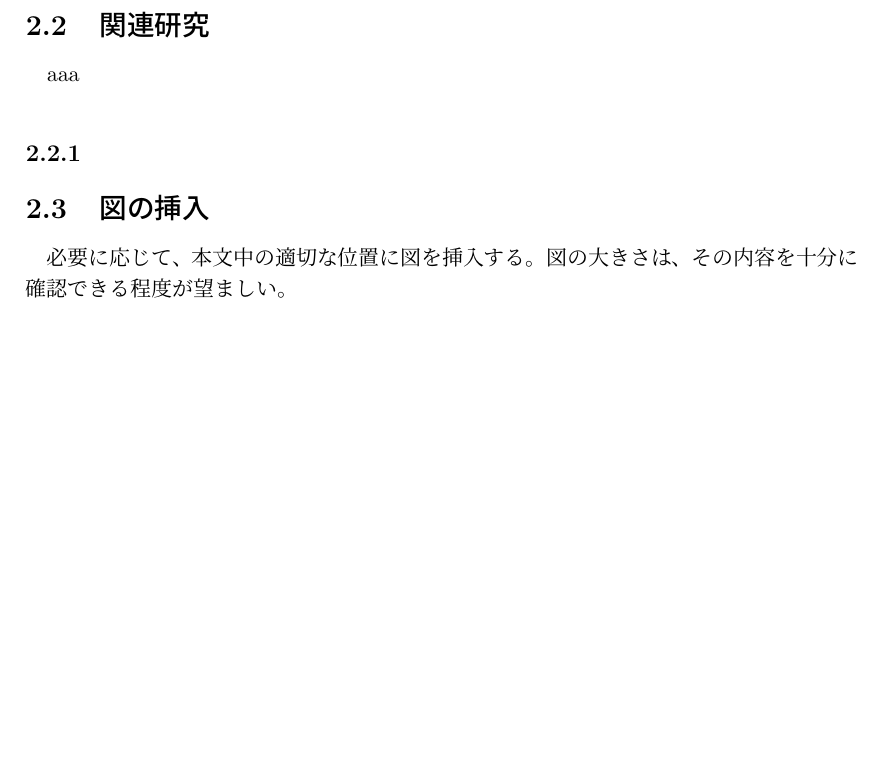
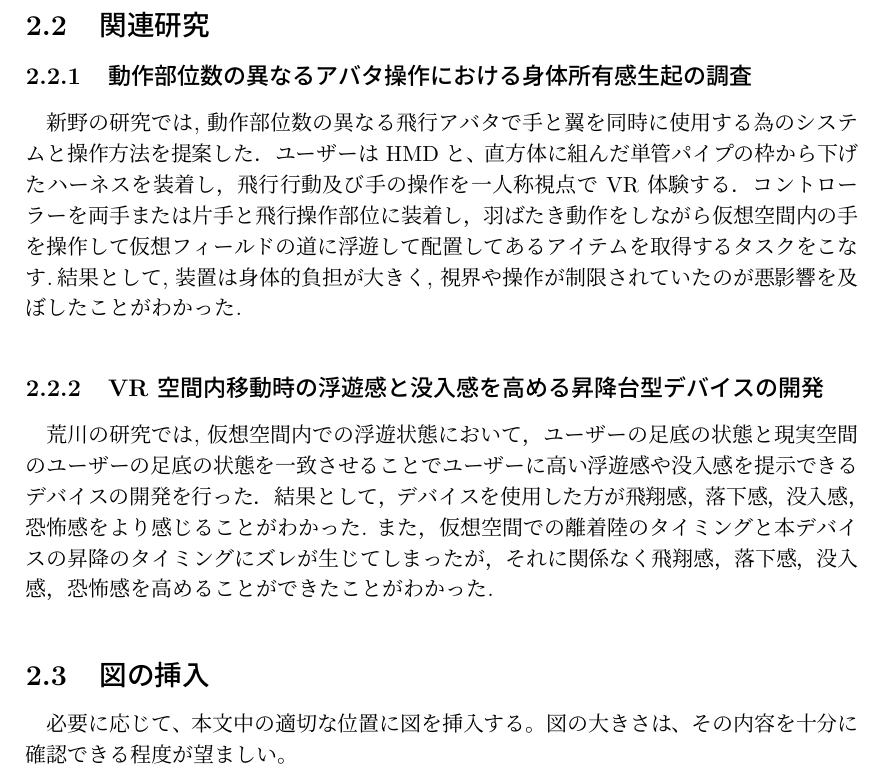
Before and after one commit to hillive/matsuki13-202501_GraduationThesis_HirotoM, a LaTeX thesis (卒業論文/example.tex, which reads 卒業論文/body/2_related.tex): part of page 11 of 22 before the commit and part of page 11 of 23 after it, cut so that both start at the same text, the shorter picture padded with empty space. Compiled offline with upLaTeX and dvipdfmx.

Commit message:
関連研究

```diff
--- a/卒業論文/body/2_related.tex
+++ b/卒業論文/body/2_related.tex
@@ -30,8 +30,33 @@ Unityとは,Unity Technology社によって開発された開発環境である.
 Aruduinoとは,自由に使える小型のコンピュータ基板であり,センサーやアクチュエータを制御するためのプログラミングを容易に行うことができる.本研究では,エアシリンダーやソレノイドバルブの制御にArduinoを使用する.
 
 \section{関連研究}
-aaa
-\subsection{}
+
+\subsection{動作部位数の異なるアバタ操作における身体所
+有感生起の調査}
+
+新野の研究では, 動作部位数の異
+なる飛行アバタで手と翼を同時に使用する為のシステム
+と操作方法を提案した．ユーザーは HMD と、直方体に
+組んだ単管パイプの枠から下げたハーネスを装着し，飛
+行行動及び手の操作を一人称視点で VR 体験する．コン
+トローラーを両手または片手と飛行操作部位に装着し，
+羽ばたき動作をしながら仮想空間内の手を操作して仮想
+フィールドの道に浮遊して配置してあるアイテムを取得
+するタスクをこなす.結果として, 装置は身体
+的負担が大きく, 視界や操作が制限されていたのが悪影
+響を及ぼしたことがわかった.
+
+\subsection{VR 空間内移動時の浮遊感と没入感を高める昇降
+台型デバイスの開発}
+
+荒川の研究では, 仮想空間内での浮遊状態におい
+て，ユーザーの足底の状態と現実空間のユーザーの足底
+の状態を一致させることでユーザーに高い浮遊感や没入
+感を提示できるデバイスの開発を行った．結果として，
+デバイスを使用した方が飛翔感，落下感，没入感，恐怖感
+をより感じることがわかった. また，仮想空間での離着陸
+のタイミングと本デバイスの昇降のタイミングにズレが生じてしまったが，それに関係なく飛翔感，落下感，没入
+感，恐怖感を高めることができたことがわかった.
 
 \section{図の挿入}
 
```
Also changed, not shown: 卒業論文/example.pdf, 2 other files.
